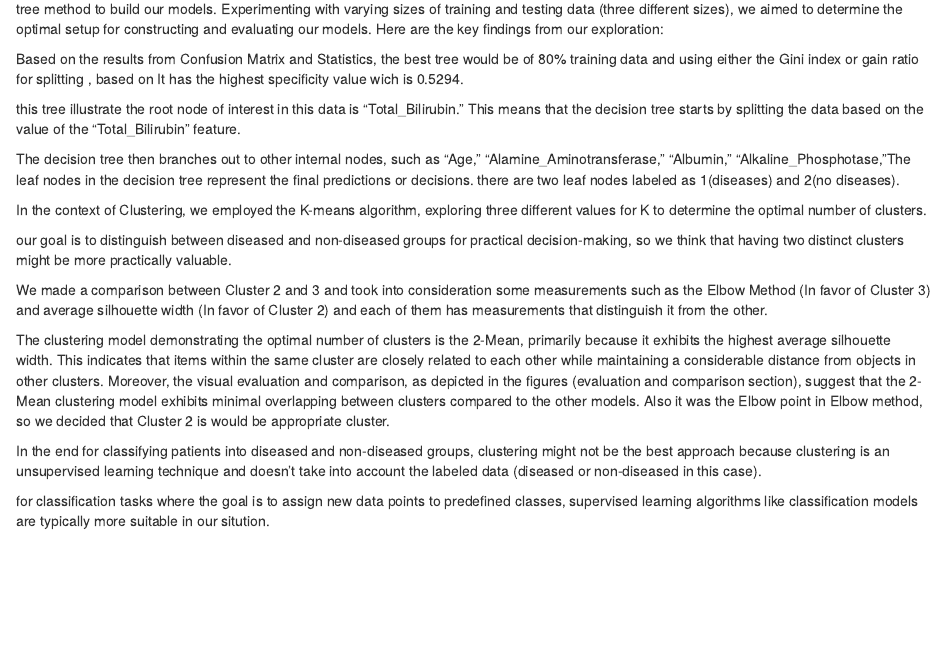
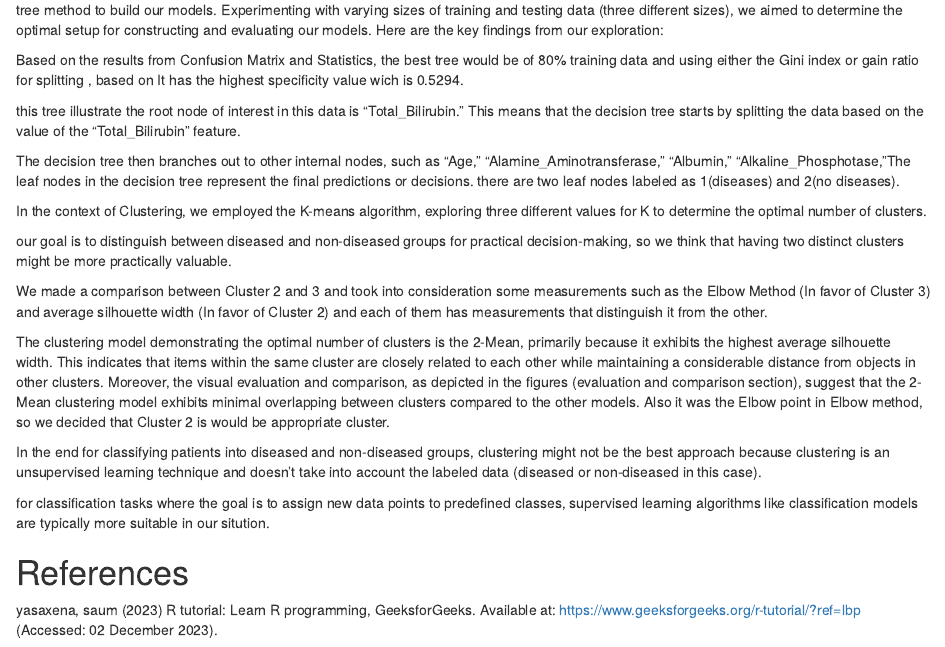
Before and after one commit to arwakhalidw/Datamining-project, an R Markdown document (liverpatients..Rmd): the page in a window 1100 px wide, from 14620 px down before the commit and from 15300 px down after it, so that both start at the same text. Rendered offline with R 4.5, knitr and Pandoc, with nearby package versions; some code elsewhere in the file could not run offline; common packages that the code uses without loading them are loaded.

Commit message:
Add files via upload

```diff
--- a/liverpatients..Rmd
+++ b/liverpatients..Rmd
@@ -1697,3 +1697,9 @@ labeled data (diseased or non-diseased in this case).
 for classification tasks where the goal is to assign new data points to
 predefined classes, supervised learning algorithms like classification
 models are typically more suitable in our sitution.
+
+# References
+
+yasaxena, saum (2023) R tutorial: Learn R programming, GeeksforGeeks.
+Available at: <https://www.geeksforgeeks.org/r-tutorial/?ref=lbp>
+(Accessed: 02 December 2023).
```
Also changed, not shown: liverpatients..html, liverpatients..Rmd (4 more changed lines).
